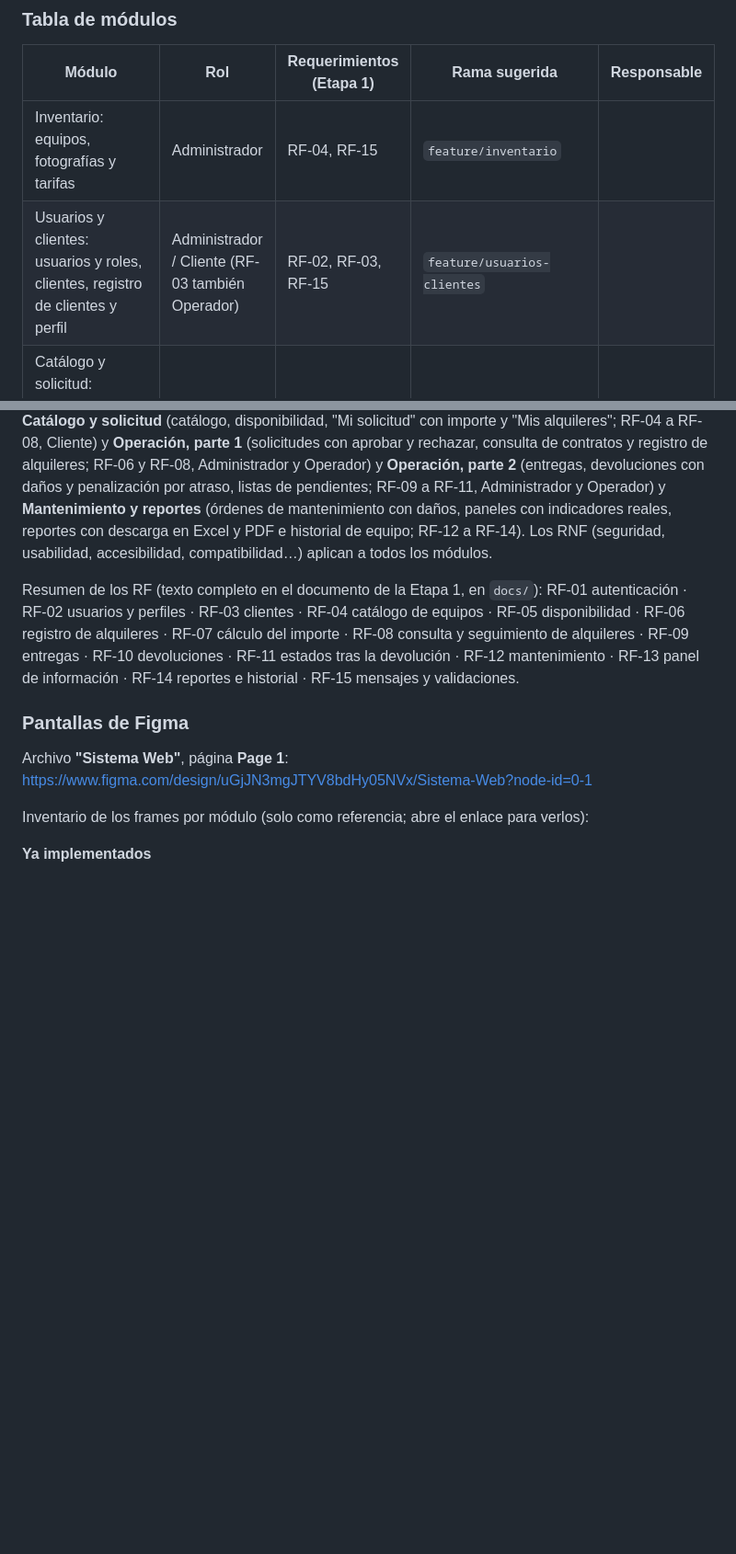
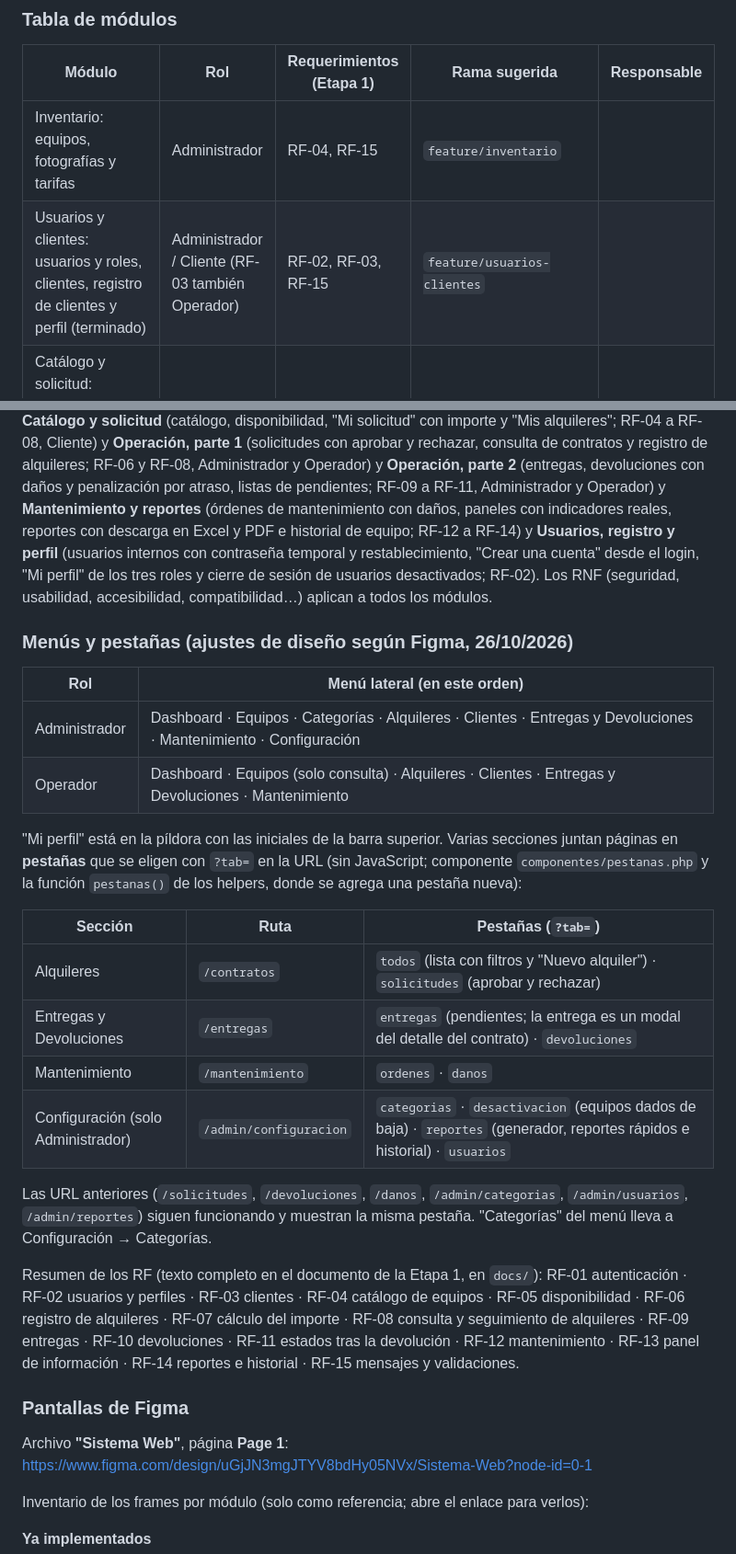
Before and after one commit to Pendragon503/SWPADEPC2026, a Markdown page: docs/GUIA_DESARROLLO.md, 2 parts joined by grey strips. Shown at 92% size. Drawn GitHub-style; blank space fills up the shorter version.

Commit message:
Docs: usuarios terminado y estructura de menús y pestañas en la guía

```diff
--- a/docs/GUIA_DESARROLLO.md
+++ b/docs/GUIA_DESARROLLO.md
@@ -947,7 +947,7 @@ Copia esta lista en la descripción de tu Pull Request y márcala (`[x]`):
 | Módulo | Rol | Requerimientos (Etapa 1) | Rama sugerida | Responsable |
 |---|---|---|---|---|
 | Inventario: equipos, fotografías y tarifas | Administrador | RF-04, RF-15 | `feature/inventario` | |
-| Usuarios y clientes: usuarios y roles, clientes, registro de clientes y perfil | Administrador / Cliente (RF-03 también Operador) | RF-02, RF-03, RF-15 | `feature/usuarios-clientes` | |
+| Usuarios y clientes: usuarios y roles, clientes, registro de clientes y perfil (terminado) | Administrador / Cliente (RF-03 también Operador) | RF-02, RF-03, RF-15 | `feature/usuarios-clientes` | |
 | Catálogo y solicitud: catálogo, disponibilidad por fechas, solicitud de alquiler y "Mis alquileres" | Cliente | RF-04, RF-05, RF-06, RF-07, RF-08, RF-15 | `feature/catalogo-solicitud` | |
 | Operación: aprobar/rechazar solicitudes, contratos, entregas, devoluciones y daños | Operador / Administrador | RF-06, RF-08, RF-09, RF-10, RF-11, RF-15 | `feature/operacion` | |
 | Mantenimiento y reportes: mantenimiento, bitácora, dashboards con indicadores, reportes y configuración | Operador / Administrador | RF-12, RF-13, RF-14, RF-15 | `feature/mantenimiento-reportes` | |
@@ -957,8 +957,32 @@ el módulo de ejemplo **Categorías**, **Inventario** (equipos, fotos, tarifas,
 **Catálogo y solicitud** (catálogo, disponibilidad, "Mi solicitud" con importe y "Mis alquileres"; RF-04 a RF-08, Cliente) y
 **Operación, parte 1** (solicitudes con aprobar y rechazar, consulta de contratos y registro de alquileres; RF-06 y RF-08, Administrador y Operador) y
 **Operación, parte 2** (entregas, devoluciones con daños y penalización por atraso, listas de pendientes; RF-09 a RF-11, Administrador y Operador) y
-**Mantenimiento y reportes** (órdenes de mantenimiento con daños, paneles con indicadores reales, reportes con descarga en Excel y PDF e historial de equipo; RF-12 a RF-14).
+**Mantenimiento y reportes** (órdenes de mantenimiento con daños, paneles con indicadores reales, reportes con descarga en Excel y PDF e historial de equipo; RF-12 a RF-14) y
+**Usuarios, registro y perfil** (usuarios internos con contraseña temporal y restablecimiento, "Crear una cuenta" desde el login,
+"Mi perfil" de los tres roles y cierre de sesión de usuarios desactivados; RF-02).
 Los RNF (seguridad, usabilidad, accesibilidad, compatibilidad…) aplican a todos los módulos.
+
+### Menús y pestañas (ajustes de diseño según Figma, 26/10/2026)
+
+| Rol | Menú lateral (en este orden) |
+|---|---|
+| Administrador | Dashboard · Equipos · Categorías · Alquileres · Clientes · Entregas y Devoluciones · Mantenimiento · Configuración |
+| Operador | Dashboard · Equipos (solo consulta) · Alquileres · Clientes · Entregas y Devoluciones · Mantenimiento |
+
+"Mi perfil" está en la píldora con las iniciales de la barra superior. Varias secciones juntan páginas en
+**pestañas** que se eligen con `?tab=` en la URL (sin JavaScript; componente `componentes/pestanas.php` y
+la función `pestanas()` de los helpers, donde se agrega una pestaña nueva):
+
+| Sección | Ruta | Pestañas (`?tab=`) |
+|---|---|---|
+| Alquileres | `/contratos` | `todos` (lista con filtros y "Nuevo alquiler") · `solicitudes` (aprobar y rechazar) |
+| Entregas y Devoluciones | `/entregas` | `entregas` (pendientes; la entrega es un modal del detalle del contrato) · `devoluciones` |
+| Mantenimiento | `/mantenimiento` | `ordenes` · `danos` |
+| Configuración (solo Administrador) | `/admin/configuracion` | `categorias` · `desactivacion` (equipos dados de baja) · `reportes` (generador, reportes rápidos e historial) · `usuarios` |
+
+Las URL anteriores (`/solicitudes`, `/devoluciones`, `/danos`, `/admin/categorias`, `/admin/usuarios`,
+`/admin/reportes`) siguen funcionando y muestran la misma pestaña. "Categorías" del menú lleva a
+Configuración → Categorías.
 
 Resumen de los RF (texto completo en el documento de la Etapa 1, en `docs/`):
 RF-01 autenticación · RF-02 usuarios y perfiles · RF-03 clientes · RF-04 catálogo de equipos ·
```
